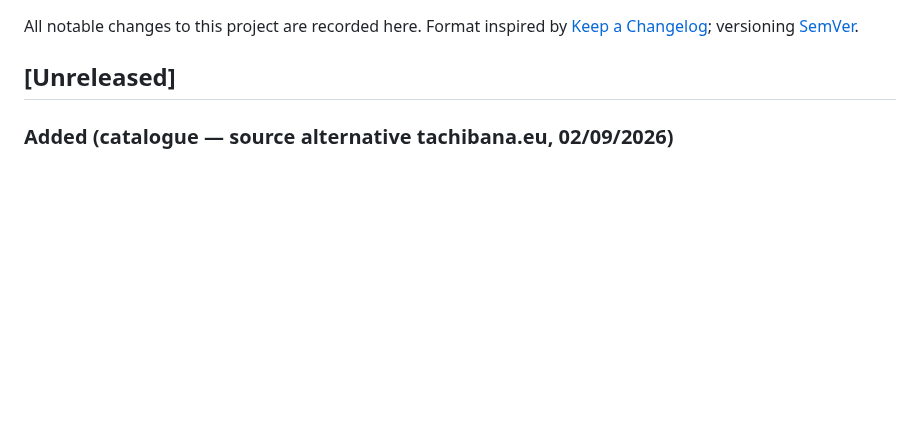
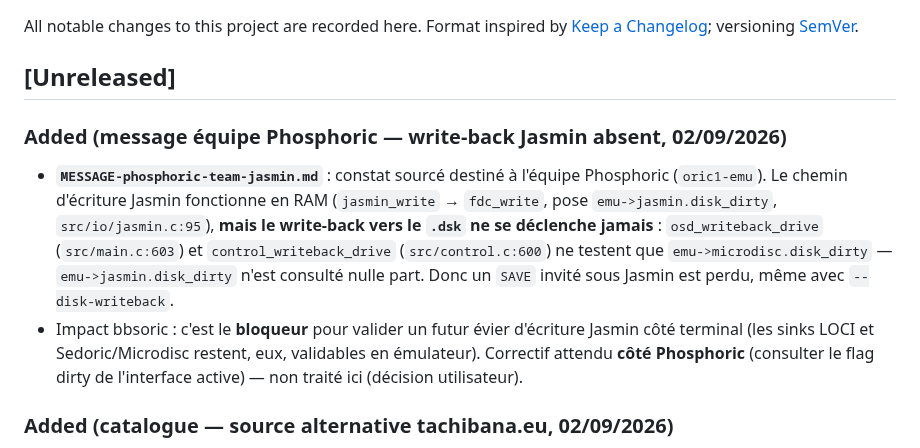
Before and after one commit to benedictemarty/bbsoric, a Markdown page: CHANGELOG.md, the part around the change. Drawn GitHub-style; blank space fills up the shorter version.

```diff
--- a/CHANGELOG.md
+++ b/CHANGELOG.md
@@ -5,6 +5,17 @@ Format inspired by [Keep a Changelog](https://keepachangelog.com/en/1.1.0/);
 versioning [SemVer](https://semver.org/lang/en/).
 
 ## [Unreleased]
+
+### Added (message équipe Phosphoric — write-back Jasmin absent, 02/09/2026)
+- **`MESSAGE-phosphoric-team-jasmin.md`** : constat sourcé destiné à l'équipe Phosphoric (`oric1-emu`).
+  Le chemin d'écriture Jasmin fonctionne en RAM (`jasmin_write` → `fdc_write`, pose
+  `emu->jasmin.disk_dirty`, `src/io/jasmin.c:95`), **mais le write-back vers le `.dsk` ne se déclenche
+  jamais** : `osd_writeback_drive` (`src/main.c:603`) et `control_writeback_drive` (`src/control.c:600`)
+  ne testent que `emu->microdisc.disk_dirty` — `emu->jasmin.disk_dirty` n'est consulté nulle part. Donc
+  un `SAVE` invité sous Jasmin est perdu, même avec `--disk-writeback`.
+- Impact bbsoric : c'est le **bloqueur** pour valider un futur évier d'écriture Jasmin côté terminal
+  (les sinks LOCI et Sedoric/Microdisc restent, eux, validables en émulateur). Correctif attendu **côté
+  Phosphoric** (consulter le flag dirty de l'interface active) — non traité ici (décision utilisateur).
 
 ### Added (catalogue — source alternative tachibana.eu, 02/09/2026)
 - **Nouveau générateur `scripts/gen-catalogue-tachibana.py`** : alimente le catalogue BBS depuis la
```
Also changed, not shown: MESSAGE-phosphoric-team-jasmin.md (added, +100 -0 lines).
